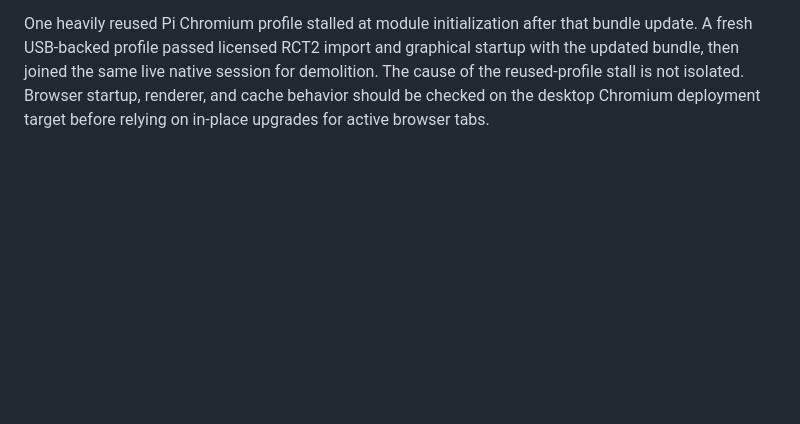
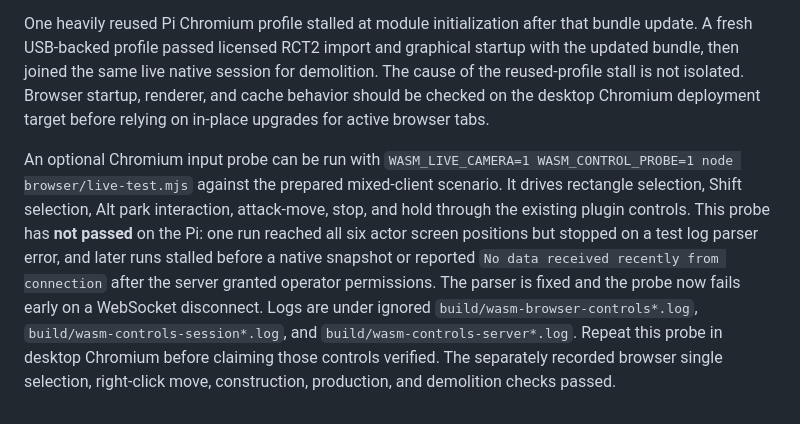
Before and after one commit to n0remac/StarCoaster, a Markdown page: docs/wasm-browser.md, the part around the change. Drawn GitHub-style; blank space fills up the shorter version.

Commit message:
Record Pi control probe limits

```diff
--- a/docs/wasm-browser.md
+++ b/docs/wasm-browser.md
@@ -48,3 +48,5 @@ A browser construction run then used the existing StarCraft toolbar to select a
 A later browser reconnect issued the existing synchronized `largesceneryremove` action against the Armory through a test-only shortcut. OpenRCT2 accepted the action, the Go bridge published park revision 7, and OpenBW retired the Armory target as `manual_removed`. The shortcut only drives the existing native game action for verification; it is not part of the player UI. Evidence is in ignored `build/wasm-demolition-proof/`. The versioned bundle was rebuilt and deployed between these runs while the native OpenRCT2 and OpenBW processes stayed active. Private HTTPS continued to serve the updated manifest and WASM with the required isolation headers.
 
 One heavily reused Pi Chromium profile stalled at module initialization after that bundle update. A fresh USB-backed profile passed licensed RCT2 import and graphical startup with the updated bundle, then joined the same live native session for demolition. The cause of the reused-profile stall is not isolated. Browser startup, renderer, and cache behavior should be checked on the desktop Chromium deployment target before relying on in-place upgrades for active browser tabs.
+
+An optional Chromium input probe can be run with `WASM_LIVE_CAMERA=1 WASM_CONTROL_PROBE=1 node browser/live-test.mjs` against the prepared mixed-client scenario. It drives rectangle selection, Shift selection, Alt park interaction, attack-move, stop, and hold through the existing plugin controls. This probe has **not passed** on the Pi: one run reached all six actor screen positions but stopped on a test log parser error, and later runs stalled before a native snapshot or reported `No data received recently from connection` after the server granted operator permissions. The parser is fixed and the probe now fails early on a WebSocket disconnect. Logs are under ignored `build/wasm-browser-controls*.log`, `build/wasm-controls-session*.log`, and `build/wasm-controls-server*.log`. Repeat this probe in desktop Chromium before claiming those controls verified. The separately recorded browser single selection, right-click move, construction, production, and demolition checks passed.
```
